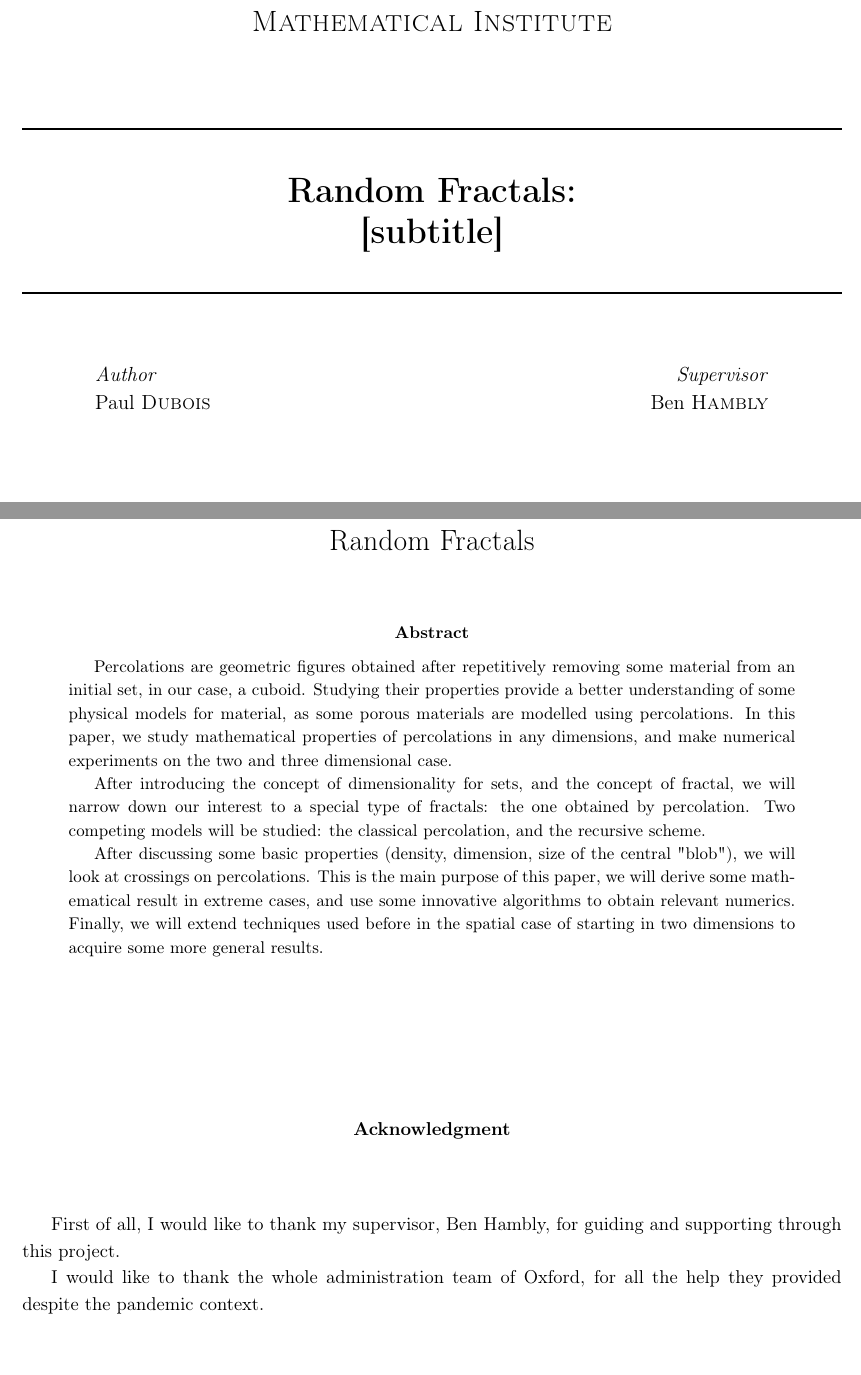
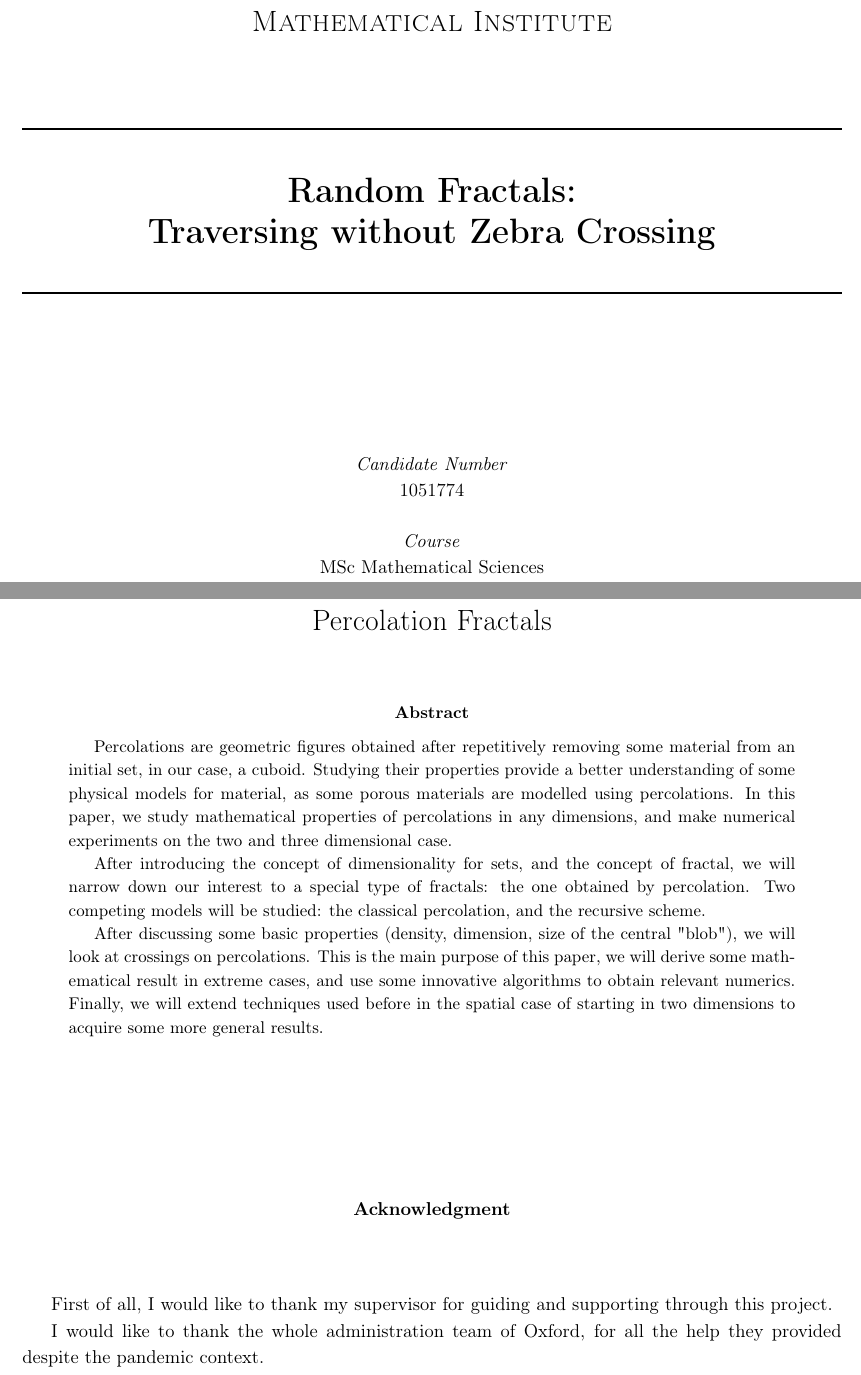
Before and after one commit to pauldubois98/DissertationPaper_RandomFractals, a LaTeX paper (main.tex, which reads title_page.tex): two parts of pages 1 and 2 of 35, joined at a grey line, cut so that both start at the same text. Compiled offline with pdfLaTeX.

Commit message:
formated title page for submission

```diff
--- a/main.tex
+++ b/main.tex
@@ -106,7 +106,7 @@
 \begin{document}
 	\include{title_page}
 	\begin{center}
-		\LARGE Random Fractals
+		\LARGE Percolation Fractals
 	\end{center}
 	\vspace{0.5cm}
 	\begin{abstract}
@@ -129,7 +129,9 @@
 	\end{center}
 	\vspace{1cm}
 
-	First of all, I would like to thank my supervisor, Ben Hambly, for guiding and supporting through this project.
+	First of all, I would like to thank my supervisor
+	%, Ben Hambly,
+	for guiding and supporting through this project.
 
 	I would like to thank the whole administration team of Oxford, for all the help they provided despite the pandemic context.
 
--- a/title_page.tex
+++ b/title_page.tex
@@ -15,7 +15,7 @@
 
 		\textbf{\huge Random Fractals:\\}
 		\vspace{0.3cm}
-		\textbf{\huge [subtitle]}
+		\textbf{\huge Traversing without Zebra Crossing}
 
 		\vspace{0.5cm}
 		\HRule
@@ -25,16 +25,23 @@
 		\begin{minipage}{0.4\textwidth}
 			\begin{flushleft}
 				\large
-				\textit{Author}\\
-				Paul \textsc{Dubois}
+				%\textit{Author}\\ Paul \textsc{Dubois}
 			\end{flushleft}
 		\end{minipage}
-		~
+
 		\begin{minipage}{0.4\textwidth}
 			\begin{flushright}
 				\large
-				\textit{Supervisor}\\
-				Ben \textsc{Hambly}
+				%\textit{Supervisor}\\ Ben \textsc{Hambly}
 			\end{flushright}
 		\end{minipage}
 
+		\vspace{0.5cm}
+
+		\textit{Candidate Number}\\
+		1051774
+
+		\vspace{0.5cm}
+
+		\textit{Course}\\
+		MSc Mathematical Sciences
```
Also changed, not shown: title_appendix.tex (+15 -6 lines), title_page.tex (4 more changed lines).
